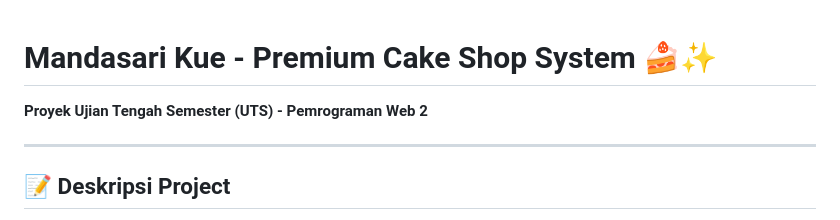
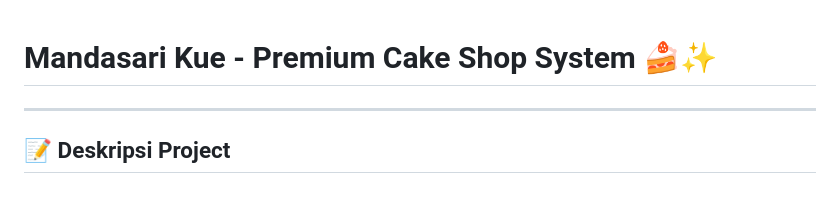
Before and after one commit to sopii015/Sopia_Salsabila_UTS_WEB2, a Markdown page: README.md, the part around the change. Rendered like a GitHub page.

```diff
--- a/README.md
+++ b/README.md
@@ -1,6 +1,4 @@
 # Mandasari Kue - Premium Cake Shop System 🍰✨
-**Proyek Ujian Tengah Semester (UTS) - Pemrograman Web 2**
-
 ---
 
 ## 📝 Deskripsi Project
```
